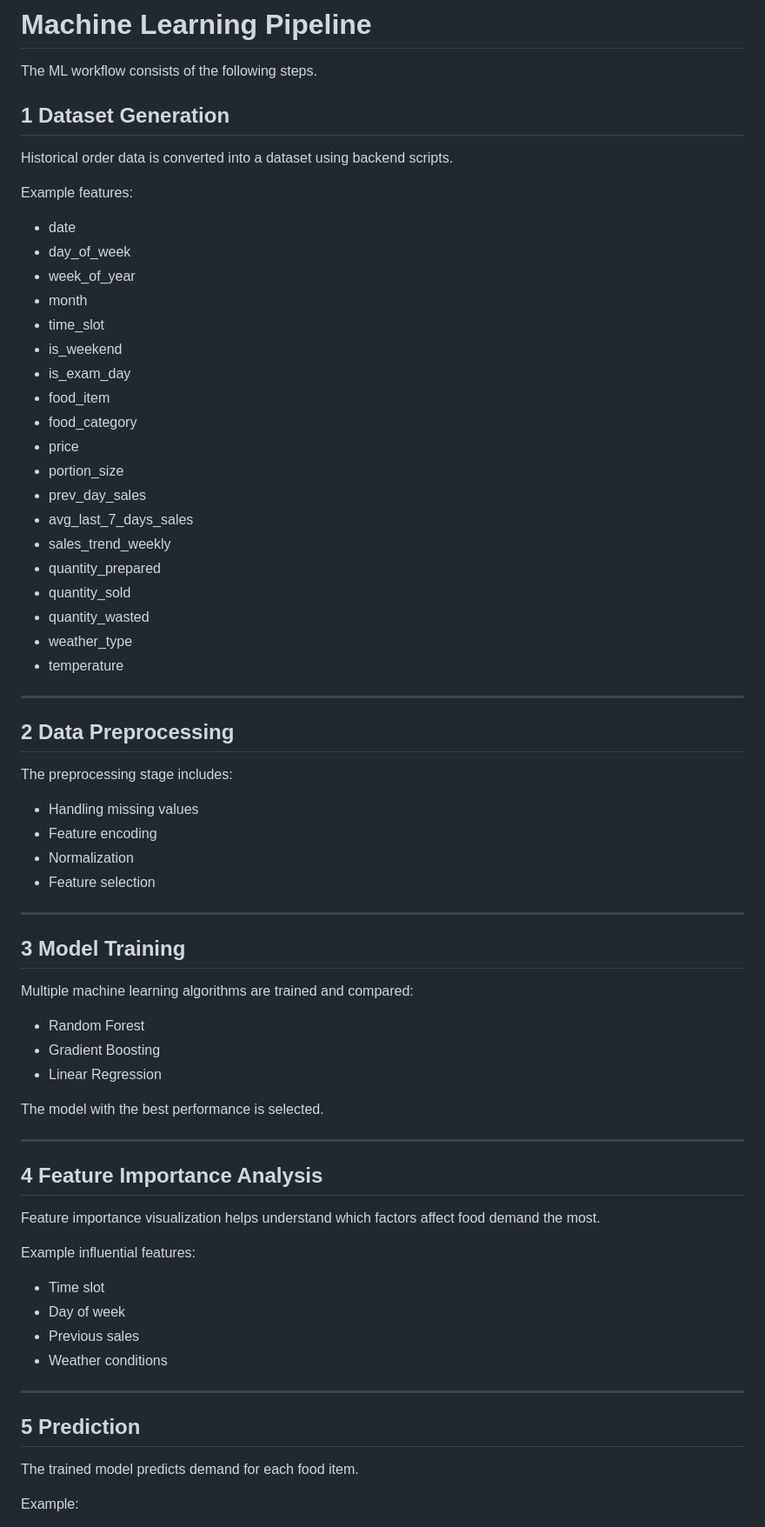
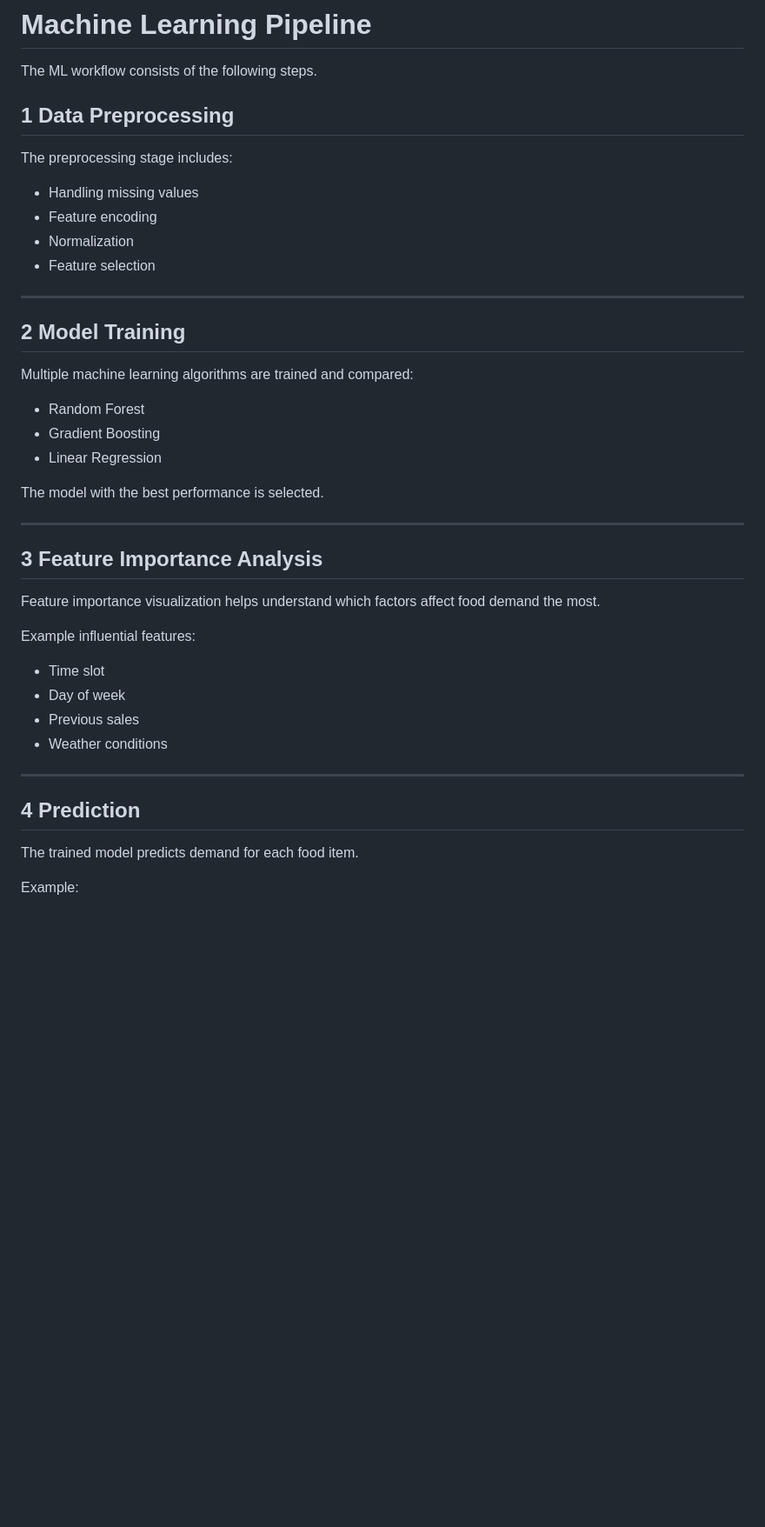
Before and after one commit to Riya-1106/CampusCurb, a Markdown page: README.md, the part around one of its changes. Shown at 87% size. Rendered like a GitHub page; blank space fills up the shorter version.

Commit message:
Revise section headings for clarity and order

```diff
--- a/README.md
+++ b/README.md
@@ -144,34 +144,8 @@ This feature helps reduce **large‑scale food waste across institutions**.
 
 The ML workflow consists of the following steps.
 
-## 1 Dataset Generation
 
-Historical order data is converted into a dataset using backend scripts.
-
-Example features:
-- date
-- day_of_week
-- week_of_year
-- month
-- time_slot
-- is_weekend
-- is_exam_day
-- food_item
-- food_category
-- price
-- portion_size
-- prev_day_sales
-- avg_last_7_days_sales
-- sales_trend_weekly
-- quantity_prepared
-- quantity_sold
-- quantity_wasted
-- weather_type
-- temperature
-
----
-
-## 2 Data Preprocessing
+## 1 Data Preprocessing
 
 The preprocessing stage includes:
 
@@ -182,7 +156,7 @@ The preprocessing stage includes:
 
 ---
 
-## 3 Model Training
+## 2 Model Training
 
 Multiple machine learning algorithms are trained and compared:
 
@@ -194,7 +168,7 @@ The model with the best performance is selected.
 
 ---
 
-## 4 Feature Importance Analysis
+## 3 Feature Importance Analysis
 
 Feature importance visualization helps understand which factors affect food demand the most.
 
@@ -207,7 +181,7 @@ Example influential features:
 
 ---
 
-## 5 Prediction
+## 4 Prediction
 
 The trained model predicts demand for each food item.
 
```
Also changed, not shown: other parts of README.md (+2 -3 lines).
